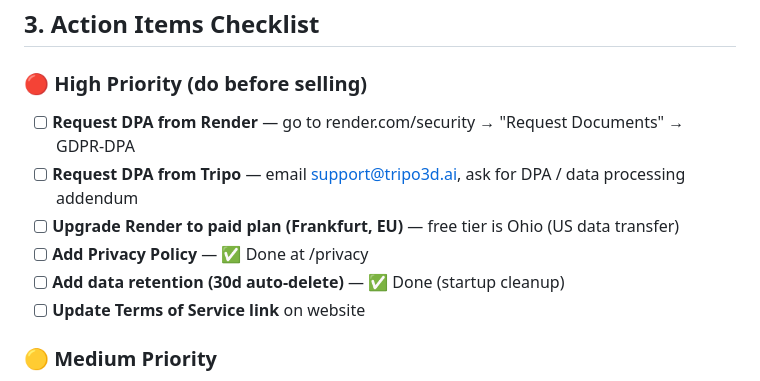
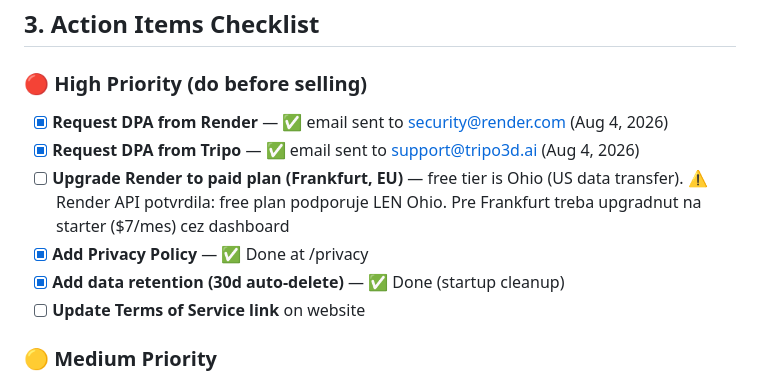
Before and after one commit to Abra7abra7/tripo-mvp, a Markdown page: GDPR_COMPLIANCE.md, the part around the change. Rendered like a GitHub page.

```diff
--- a/GDPR_COMPLIANCE.md
+++ b/GDPR_COMPLIANCE.md
@@ -34,11 +34,11 @@ User Photo (JPG/PNG/WebP)
 
 ### 🔴 High Priority (do before selling)
 
-- [ ] **Request DPA from Render** — go to render.com/security → "Request Documents" → GDPR-DPA
-- [ ] **Request DPA from Tripo** — email support@tripo3d.ai, ask for DPA / data processing addendum
-- [ ] **Upgrade Render to paid plan (Frankfurt, EU)** — free tier is Ohio (US data transfer)
-- [ ] **Add Privacy Policy** — ✅ Done at /privacy
-- [ ] **Add data retention (30d auto-delete)** — ✅ Done (startup cleanup)
+- [x] **Request DPA from Render** — ✅ email sent to security@render.com (Aug 4, 2026)
+- [x] **Request DPA from Tripo** — ✅ email sent to support@tripo3d.ai (Aug 4, 2026)
+- [ ] **Upgrade Render to paid plan (Frankfurt, EU)** — free tier is Ohio (US data transfer). ⚠️ Render API potvrdila: free plan podporuje LEN Ohio. Pre Frankfurt treba upgradnut na starter ($7/mes) cez dashboard
+- [x] **Add Privacy Policy** — ✅ Done at /privacy
+- [x] **Add data retention (30d auto-delete)** — ✅ Done (startup cleanup)
 - [ ] **Update Terms of Service link** on website
 
 ### 🟡 Medium Priority
```
Also changed, not shown: SCCS_TEMPLATE.md (added, +34 -0 lines).
